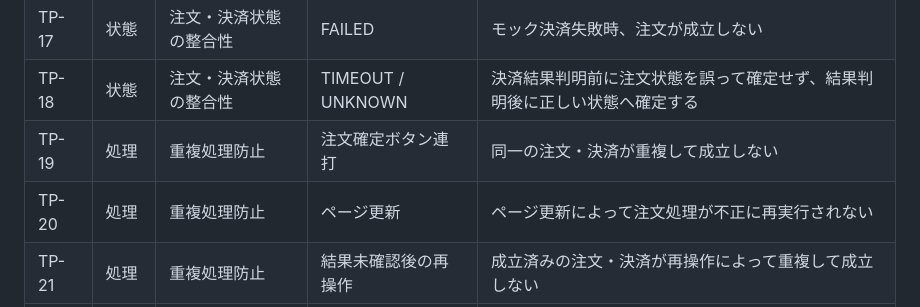
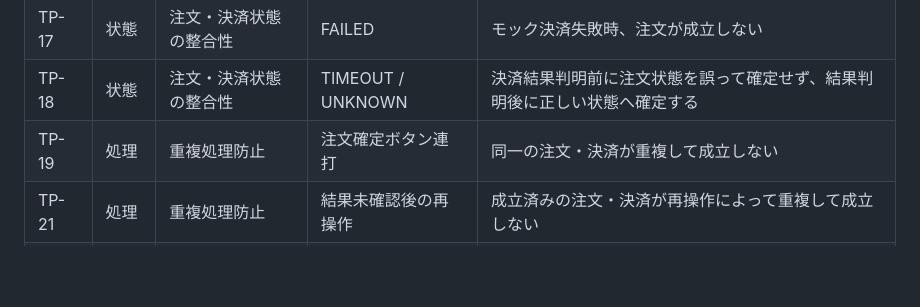
Before and after one commit to m5320023m-max/QA-EC-Portfolio, a Markdown page: 04_テスト分析・設計/テスト分析・設計.md, the part around the change. Rendered like a GitHub page; blank space fills up the shorter version.

```diff
--- a/04_テスト分析・設計/テスト分析・設計.md
+++ b/04_テスト分析・設計/テスト分析・設計.md
@@ -104,7 +104,6 @@
 | TP-17 | 状態 | 注文・決済状態の整合性 | FAILED | モック決済失敗時、注文が成立しない |
 | TP-18 | 状態 | 注文・決済状態の整合性 | TIMEOUT / UNKNOWN | 決済結果判明前に注文状態を誤って確定せず、結果判明後に正しい状態へ確定する |
 | TP-19 | 処理 | 重複処理防止 | 注文確定ボタン連打 | 同一の注文・決済が重複して成立しない |
-| TP-20 | 処理 | 重複処理防止 | ページ更新 | ページ更新によって注文処理が不正に再実行されない |
 | TP-21 | 処理 | 重複処理防止 | 結果未確認後の再操作 | 成立済みの注文・決済が再操作によって重複して成立しない |
 | TP-22 | 状態 | 処理中断後の整合性 | 通信断 | 通信断後も最終的に妥当な注文・決済状態へ確定する |
 | TP-23 | 状態 | 処理中断後の整合性 | ブラウザ終了 | ブラウザ終了後もサーバー側の注文・決済状態に不整合が残らない |
```
